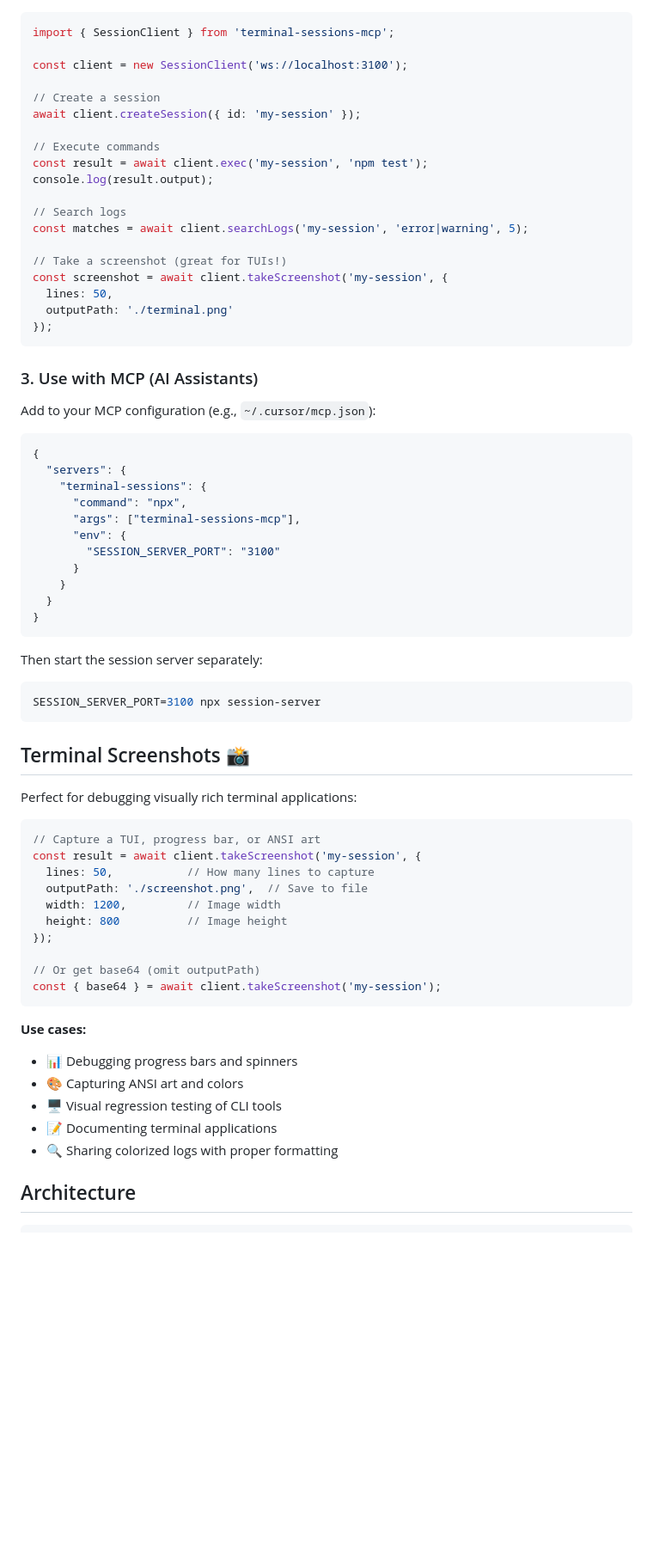
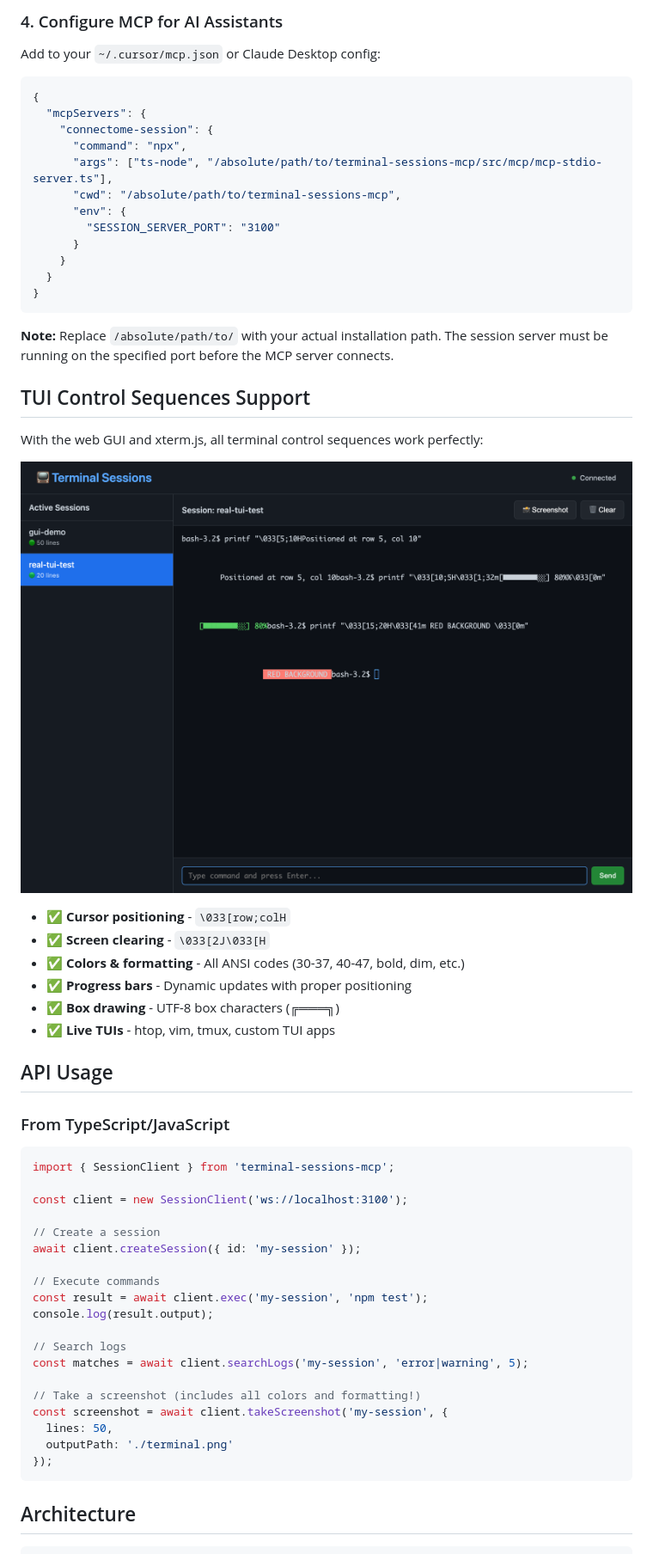
Before and after one commit to antra-tess/terminal-sessions-mcp, a Markdown page: README.md, the part around the change printed below. Shown: that part at 86% size. Drawn GitHub-style; pictures changed too: docs/screenshots/tui-controls.png (added); blank space fills up the shorter version.

````diff
--- a/README.md
+++ b/README.md
@@ -35,3 +51,40 @@ SESSION_SERVER_PORT=3200 npx session-server
+### 4. Configure MCP for AI Assistants
+
+Add to your `~/.cursor/mcp.json` or Claude Desktop config:
+
+```json
+{
+  "mcpServers": {
+    "connectome-session": {
+      "command": "npx",
+      "args": ["ts-node", "/absolute/path/to/terminal-sessions-mcp/src/mcp/mcp-stdio-server.ts"],
+      "cwd": "/absolute/path/to/terminal-sessions-mcp",
+      "env": {
+        "SESSION_SERVER_PORT": "3100"
+      }
+    }
+  }
+}
+```
+
+**Note:** Replace `/absolute/path/to/` with your actual installation path. The session server must be running on the specified port before the MCP server connects.
+
+## TUI Control Sequences Support
+
+With the web GUI and xterm.js, all terminal control sequences work perfectly:
+
+[![TUI Controls](docs/screenshots/tui-controls.png)](docs/screenshots/tui-controls.png)
+
+- ✅ **Cursor positioning** - `\033[row;colH`
+- ✅ **Screen clearing** - `\033[2J\033[H`
+- ✅ **Colors & formatting** - All ANSI codes (30-37, 40-47, bold, dim, etc.)
+- ✅ **Progress bars** - Dynamic updates with proper positioning
+- ✅ **Box drawing** - UTF-8 box characters (╔═══╗)
+- ✅ **Live TUIs** - htop, vim, tmux, custom TUI apps
+
+## API Usage
+
+### From TypeScript/JavaScript
 
 ```typescript
 import { SessionClient } from 'terminal-sessions-mcp';
@@ -48,61 +101,13 @@ console.log(result.output);
 // Search logs
 const matches = await client.searchLogs('my-session', 'error|warning', 5);
 
-// Take a screenshot (great for TUIs!)
+// Take a screenshot (includes all colors and formatting!)
 const screenshot = await client.takeScreenshot('my-session', {
   lines: 50,
   outputPath: './terminal.png'
 });
 ```
 
-### 3. Use with MCP (AI Assistants)
-
-Add to your MCP configuration (e.g., `~/.cursor/mcp.json`):
-
-```json
-{
-  "servers": {
-    "terminal-sessions": {
-      "command": "npx",
-      "args": ["terminal-sessions-mcp"],
-      "env": {
-        "SESSION_SERVER_PORT": "3100"
-      }
-    }
-  }
-}
-```
-
-Then start the session server separately:
-
-```bash
-SESSION_SERVER_PORT=3100 npx session-server
-```
-
-## Terminal Screenshots 📸
-
-Perfect for debugging visually rich terminal applications:
-
-```typescript
-// Capture a TUI, progress bar, or ANSI art
-const result = await client.takeScreenshot('my-session', {
-  lines: 50,           // How many lines to capture
-  outputPath: './screenshot.png',  // Save to file
-  width: 1200,         // Image width
-  height: 800          // Image height
-});
-
-// Or get base64 (omit outputPath)
-const { base64 } = await client.takeScreenshot('my-session');
-```
-
-**Use cases:**
-- 📊 Debugging progress bars and spinners
-- 🎨 Capturing ANSI art and colors
-- 🖥️  Visual regression testing of CLI tools
-- 📝 Documenting terminal applications
-- 🔍 Sharing colorized logs with proper formatting
-
 ## Architecture
 
 ```
````
Also changed, not shown: other parts of README.md (+156 -57 lines), CHANGELOG.md (+26 -0 lines), docs/screenshots/web-gui-demo.png (added), 8 other files.
